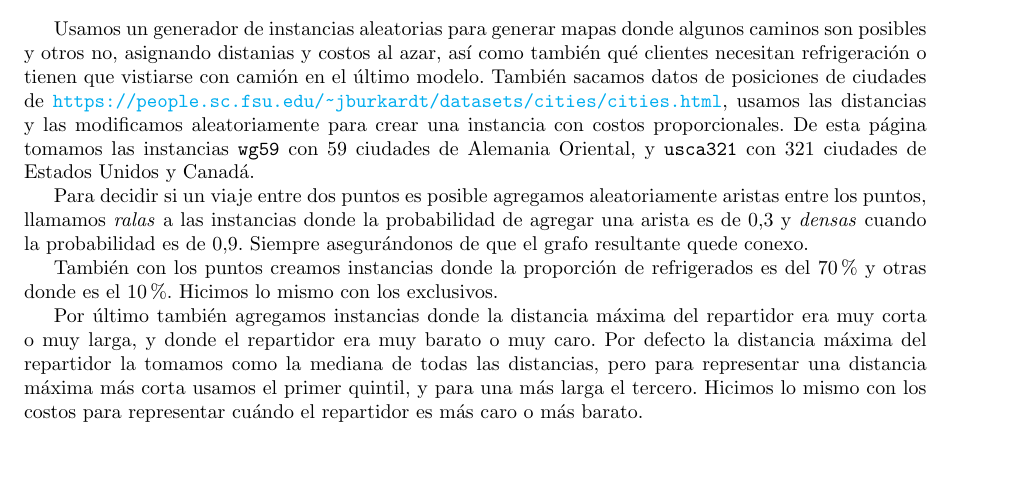
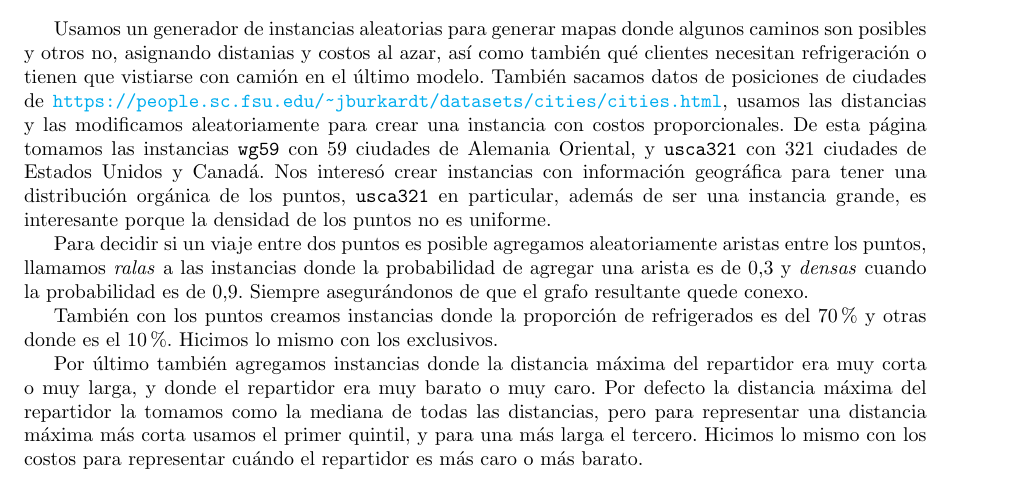
Before and after one commit to Laks0/InvOp-TPs, a LaTeX document (TP2/informe/informe.tex): part of page 3 of 3, cut so that both start at the same text. Compiled offline with pdfLaTeX.

Commit message:
Un poco más de info en la experimentación

```diff
--- a/TP2/informe/informe.tex
+++ b/TP2/informe/informe.tex
@@ -123,7 +123,7 @@ Basado en el modelo anterior, agregamos variables para distinguir cuándo un cli
 
 	\section{Experimentación}
 
-	Usamos un generador de instancias aleatorias para generar mapas donde algunos caminos son posibles y otros no, asignando distanias y costos al azar, así como también qué clientes necesitan refrigeración o tienen que vistiarse con camión en el último modelo. También sacamos datos de posiciones de ciudades de \url{https://people.sc.fsu.edu/~jburkardt/datasets/cities/cities.html}, usamos las distancias y las modificamos aleatoriamente para crear una instancia con costos proporcionales. De esta página tomamos las instancias \texttt{wg59} con 59 ciudades de Alemania Oriental, y \texttt{usca321} con 321 ciudades de Estados Unidos y Canadá.
+	Usamos un generador de instancias aleatorias para generar mapas donde algunos caminos son posibles y otros no, asignando distanias y costos al azar, así como también qué clientes necesitan refrigeración o tienen que vistiarse con camión en el último modelo. También sacamos datos de posiciones de ciudades de \url{https://people.sc.fsu.edu/~jburkardt/datasets/cities/cities.html}, usamos las distancias y las modificamos aleatoriamente para crear una instancia con costos proporcionales. De esta página tomamos las instancias \texttt{wg59} con 59 ciudades de Alemania Oriental, y \texttt{usca321} con 321 ciudades de Estados Unidos y Canadá. Nos interesó crear instancias con información geográfica para tener una distribución orgánica de los puntos, \texttt{usca321} en particular, además de ser una instancia grande, es interesante porque la densidad de los puntos no es uniforme.
 
 	Para decidir si un viaje entre dos puntos es posible agregamos aleatoriamente aristas entre los puntos, llamamos \textit{ralas} a las instancias donde la probabilidad de agregar una arista es de $0.3$ y \textit{densas} cuando la probabilidad es de $0.9$. Siempre asegurándonos de que el grafo resultante quede conexo.
 
```
Also changed, not shown: TP2/informe/informe.pdf, 1 other file.
